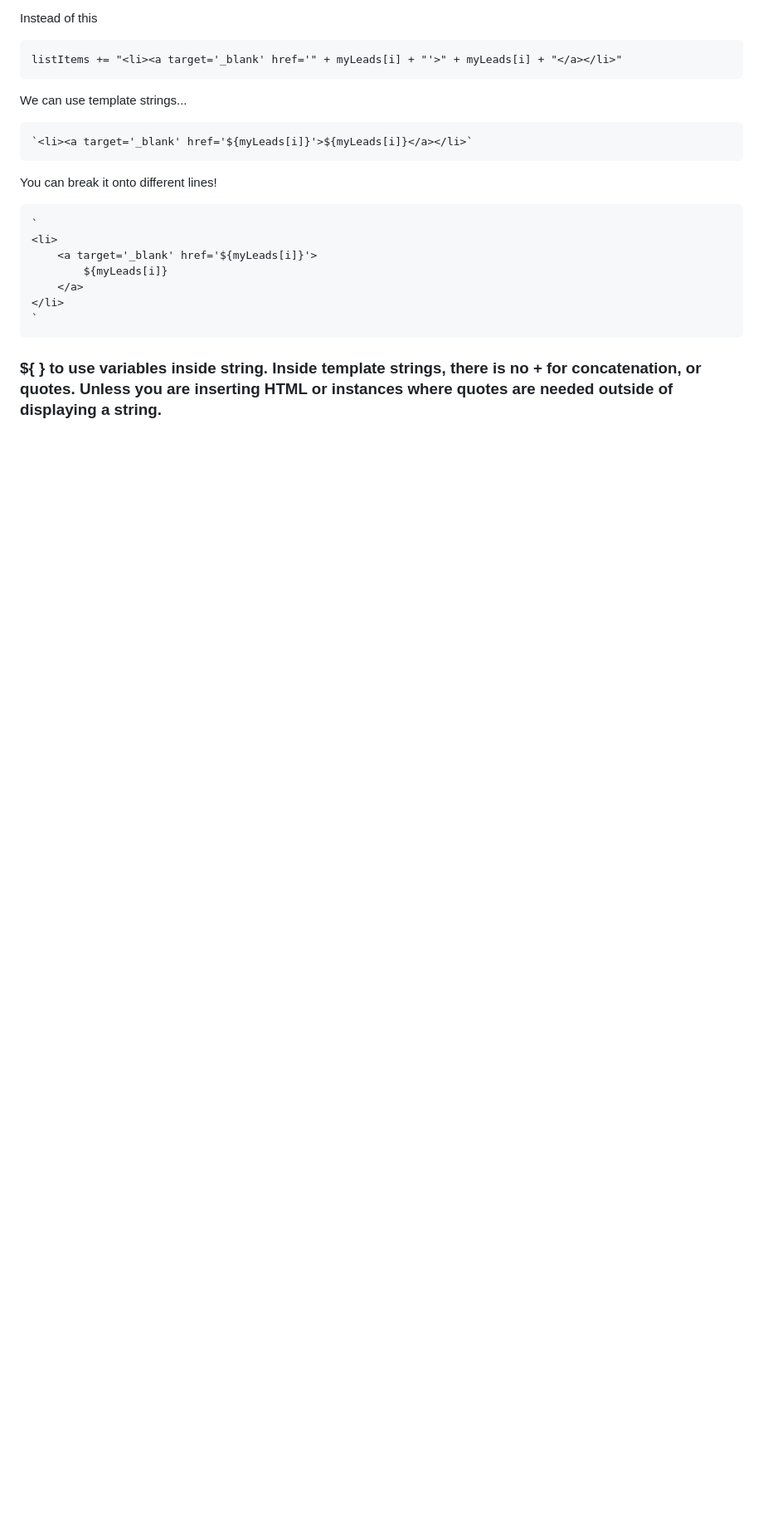
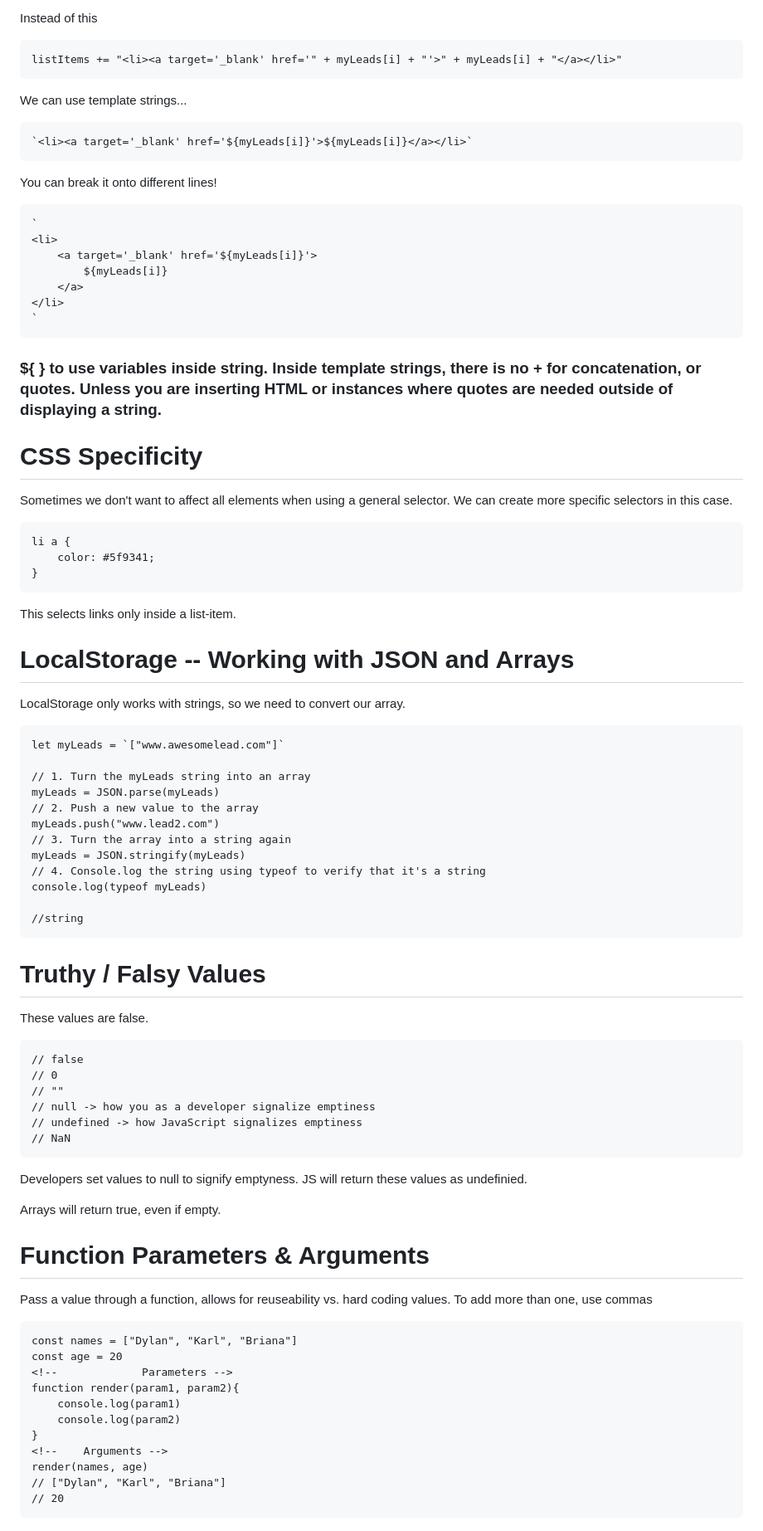
Before and after one commit to dylanmullarkey/main, a Markdown page: module3.md, the part around the change. Shown at 83% size. Rendered like a GitHub page; blank space fills up the shorter version.

Commit message:
Notes 11/27/23 School

````diff
--- a/module3.md
+++ b/module3.md
@@ -238,3 +238,59 @@ You can break it onto different lines!
 ```
 
 ### ${ } to use variables inside string. Inside template strings, there is no + for concatenation, or quotes. Unless you are inserting HTML or instances where quotes are needed outside of displaying a string.
+
+# CSS Specificity
+Sometimes we don't want to affect all elements when using a general selector. We can create more specific selectors in this case.
+```
+li a {
+    color: #5f9341;
+}
+```
+This selects links only inside a list-item.
+
+# LocalStorage -- Working with JSON and Arrays
+LocalStorage only works with strings, so we need to convert our array.
+```
+let myLeads = `["www.awesomelead.com"]`
+
+// 1. Turn the myLeads string into an array
+myLeads = JSON.parse(myLeads)
+// 2. Push a new value to the array
+myLeads.push("www.lead2.com")
+// 3. Turn the array into a string again
+myLeads = JSON.stringify(myLeads)
+// 4. Console.log the string using typeof to verify that it's a string
+console.log(typeof myLeads)
+
+//string
+```
+
+# Truthy / Falsy Values
+These values are false.
+```
+// false
+// 0
+// ""
+// null -> how you as a developer signalize emptiness
+// undefined -> how JavaScript signalizes emptiness
+// NaN
+```
+Developers set values to null to signify emptyness. JS will return these values as undefinied.
+
+Arrays will return true, even if empty.
+
+# Function Parameters & Arguments
+Pass a value through a function, allows for reuseability vs. hard coding values. To add more than one, use commas
+```
+const names = ["Dylan", "Karl", "Briana"]
+const age = 20
+<!--             Parameters -->
+function render(param1, param2){
+    console.log(param1)
+    console.log(param2)
+}
+<!--    Arguments -->
+render(names, age)
+// ["Dylan", "Karl", "Briana"]
+// 20
+```
````
